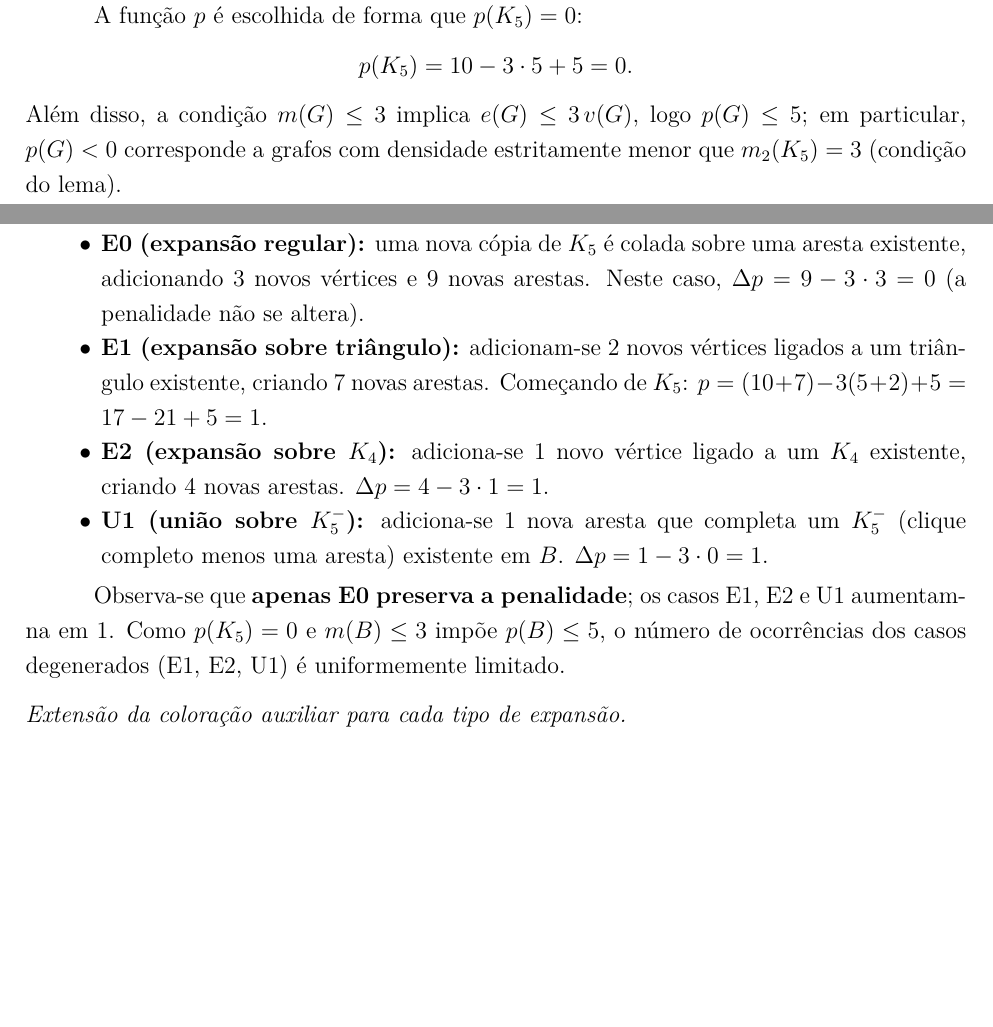
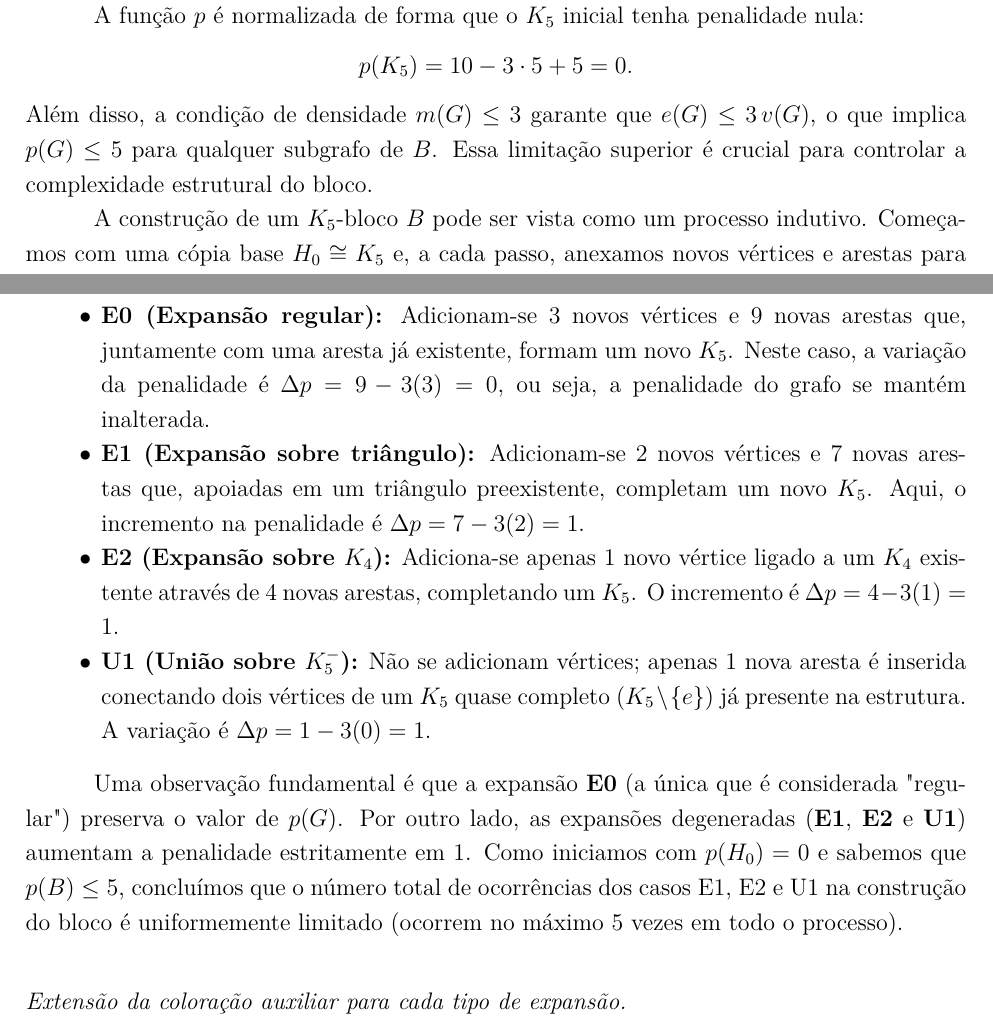
Before and after one commit to Af20nso/Doutorado, a LaTeX paper (Afonso_DO/ProjetoRAMSEY/RamseyAssimetrico.tex): two parts of page 10 of 14, joined at a grey line, cut so that both start at the same text, the shorter picture padded with empty space. Compiled offline with pdfLaTeX.

Commit message:
Revisão da coloração

```diff
--- a/Afonso_DO/ProjetoRAMSEY/RamseyAssimetrico.tex
+++ b/Afonso_DO/ProjetoRAMSEY/RamseyAssimetrico.tex
@@ -639,38 +639,46 @@ Dado um grafo $G$, definimos
 \]
 \end{definition}
 
-A fun\c{c}\~{a}o $p$ \'{e} escolhida de forma que $p(K_5) = 0$:
+A fun\c{c}\~{a}o $p$ \'{e} normalizada de forma que o $K_5$ inicial tenha penalidade nula:
 \[
   p(K_5) = 10 - 3 \cdot 5 + 5 = 0.
 \]
-Al\'{e}m disso, a condi\c{c}\~{a}o $\maxdens(G) \le 3$ implica $e(G) \le 3\,v(G)$, logo
-$p(G) \le 5$; em particular, $p(G) < 0$ corresponde a grafos com densidade estritamente menor
-que $\mdens(K_5) = 3$ (condi\c{c}\~{a}o do lema).
+Al\'{e}m disso, a condi\c{c}\~{a}o de densidade $\maxdens(G) \le 3$ garante que $e(G) \le 3\,v(G)$, o que implica
+$p(G) \le 5$ para qualquer subgrafo de $B$. Essa limita\c{c}\~{a}o superior \'{e} crucial para controlar a
+complexidade estrutural do bloco.
 
-A constru\c{c}\~{a}o indutiva do bloco $B$ a partir de $H_0$ se d\'{a} atrav\'{e}s de quatro tipos de expans\~{a}o
-(ver Figura~\ref{fig:expansions}), ana\'{a}logos \`{a}os de~\cite{nenadov2017algorithmic}:
+A constru\c{c}\~{a}o de um $K_5$-bloco $B$ pode ser vista como um processo indutivo. Come\c{c}amos com uma
+c\'{o}pia base $H_0 \cong K_5$ e, a cada passo, anexamos novos v\'{e}rtices e arestas para formar novas
+c\'{o}pias de $K_5$. Seguindo as estrat\'{e}gias desenvolvidas em~\cite{nenadov2017algorithmic} e \cite{AntiComplete},
+classificamos essas extens\~{o}es em quatro tipos estruturais (ver analogia aos casos de expans\~{a}o):
 
 \begin{itemize}
-  \item \textbf{E0 (expans\~{a}o regular):} uma nova c\'{o}pia de $K_5$ \'{e} colada sobre uma aresta existente,
-    adicionando $3$ novos v\'{e}rtices e $9$ novas arestas.
-    Neste caso, $\Delta p = 9 - 3 \cdot 3 = 0$ (a penalidade n\~{a}o se altera).
+  \item \textbf{E0 (Expans\~{a}o regular):} Adicionam-se $3$ novos v\'{e}rtices e $9$ novas arestas que, juntamente
+    com uma aresta j\'{a} existente, formam um novo $K_5$.
+    Neste caso, a varia\c{c}\~{a}o da penalidade \'{e} $\Delta p = 9 - 3(3) = 0$, ou seja, a penalidade do
+    grafo se mant\'{e}m inalterada.
 
-  \item \textbf{E1 (expans\~{a}o sobre tri\^{a}ngulo):} adicionam-se $2$ novos v\'{e}rtices ligados a um tri\^{a}ngulo
-    existente, criando $7$ novas arestas. Come\c{c}ando de $K_5$:
-    $p = (10+7) - 3(5+2) + 5 = 17 - 21 + 5 = 1$.
+  \item \textbf{E1 (Expans\~{a}o sobre tri\^{a}ngulo):} Adicionam-se $2$ novos v\'{e}rtices e $7$ novas arestas que,
+    apoiadas em um tri\^{a}ngulo preexistente, completam um novo $K_5$.
+    Aqui, o incremento na penalidade \'{e} $\Delta p = 7 - 3(2) = 1$.
 
-  \item \textbf{E2 (expans\~{a}o sobre $K_4$):} adiciona-se $1$ novo v\'{e}rtice ligado a um $K_4$ existente,
-    criando $4$ novas arestas. $\Delta p = 4 - 3 \cdot 1 = 1$.
+  \item \textbf{E2 (Expans\~{a}o sobre $K_4$):} Adiciona-se apenas $1$ novo v\'{e}rtice ligado a um $K_4$
+    existente atrav\'{e}s de $4$ novas arestas, completando um $K_5$.
+    O incremento \'{e} $\Delta p = 4 - 3(1) = 1$.
 
-  \item \textbf{U1 (uni\~{a}o sobre $K_5^-$):} adiciona-se $1$ nova aresta que completa um $K_5^-$
-    (clique completo menos uma aresta) existente em $B$.
-    $\Delta p = 1 - 3 \cdot 0 = 1$.
+  \item \textbf{U1 (Uni\~{a}o sobre $K_5^-$):} N\~{a}o se adicionam v\'{e}rtices; apenas $1$ nova aresta \'{e}
+    inserida conectando dois v\'{e}rtices de um $K_5$ quase completo ($K_5 \setminus \{e\}$) j\'{a}
+    presente na estrutura.
+    A varia\c{c}\~{a}o \'{e} $\Delta p = 1 - 3(0) = 1$.
 \end{itemize}
 
-Observa-se que \textbf{apenas E0 preserva a penalidade}; os casos E1, E2 e U1 aumentam-na em $1$.
-Como $p(K_5) = 0$ e $\maxdens(B) \le 3$ imp\~{o}e $p(B) \le 5$, o n\'{u}mero de ocorr\^{e}ncias dos
-casos degenerados (E1, E2, U1) \'{e} uniformemente limitado.
+Uma observa\c{c}\~{a}o fundamental \'{e} que a expans\~{a}o \textbf{E0} (a \'{u}nica que \'{e} considerada "regular")
+preserva o valor de $p(G)$. Por outro lado, as expans\~{o}es degeneradas (\textbf{E1}, \textbf{E2} e \textbf{U1})
+aumentam a penalidade estritamente em $1$. Como iniciamos com $p(H_0) = 0$ e sabemos que $p(B) \le 5$, conclu\'{i}mos
+que o n\'{u}mero total de ocorr\^{e}ncias dos casos E1, E2 e U1 na constru\c{c}\~{a}o do bloco \'{e} uniformemente
+limitado (ocorrem no m\'{a}ximo $5$ vezes em todo o processo).
 
 \medskip
 \noindent\textit{Extens\~{a}o da colora\c{c}\~{a}o auxiliar para cada tipo de expans\~{a}o.}
+\medskip
 
```
Also changed, not shown: Afonso_DO/ProjetoRAMSEY/RamseyAssimetrico.tex (2 more changed lines).
